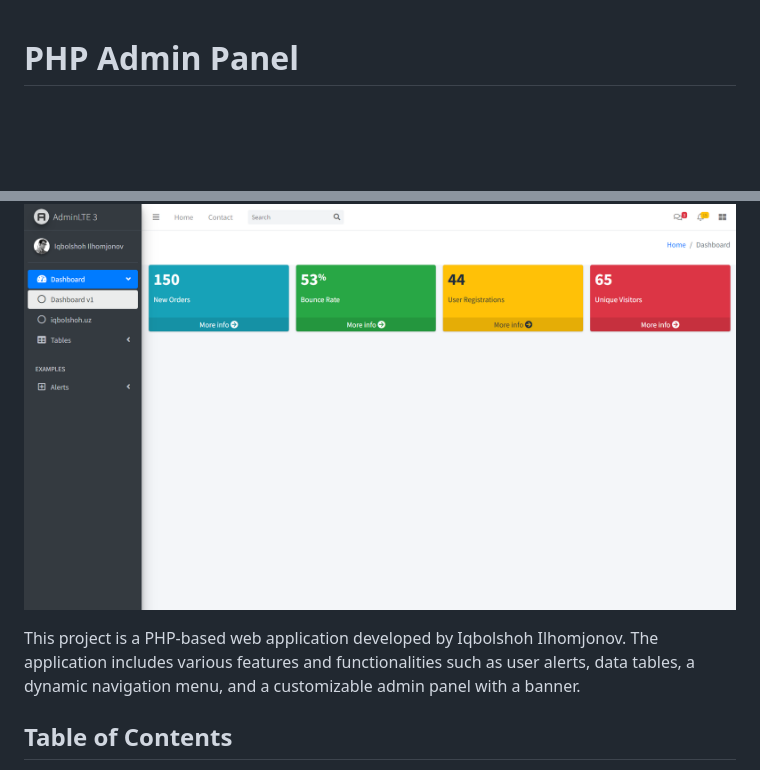
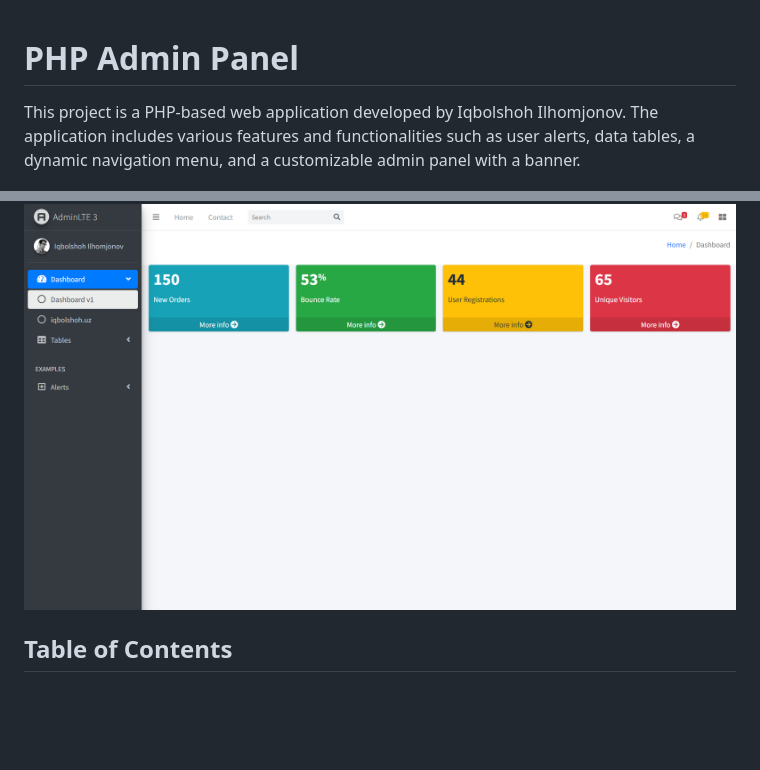
Before and after one commit to Iqbolshoh/php-admin-panel, a Markdown page: README.md, 2 parts joined by grey strips. Rendered like a GitHub page; blank space fills up the shorter version.

```diff
--- a/README.md
+++ b/README.md
@@ -1,8 +1,8 @@
 # PHP Admin Panel
 
+This project is a PHP-based web application developed by Iqbolshoh Ilhomjonov. The application includes various features and functionalities such as user alerts, data tables, a dynamic navigation menu, and a customizable admin panel with a banner.
+
 ![Banner](images/banner.png)
-
-This project is a PHP-based web application developed by Iqbolshoh Ilhomjonov. The application includes various features and functionalities such as user alerts, data tables, a dynamic navigation menu, and a customizable admin panel with a banner.
 
 ## Table of Contents
 
```
